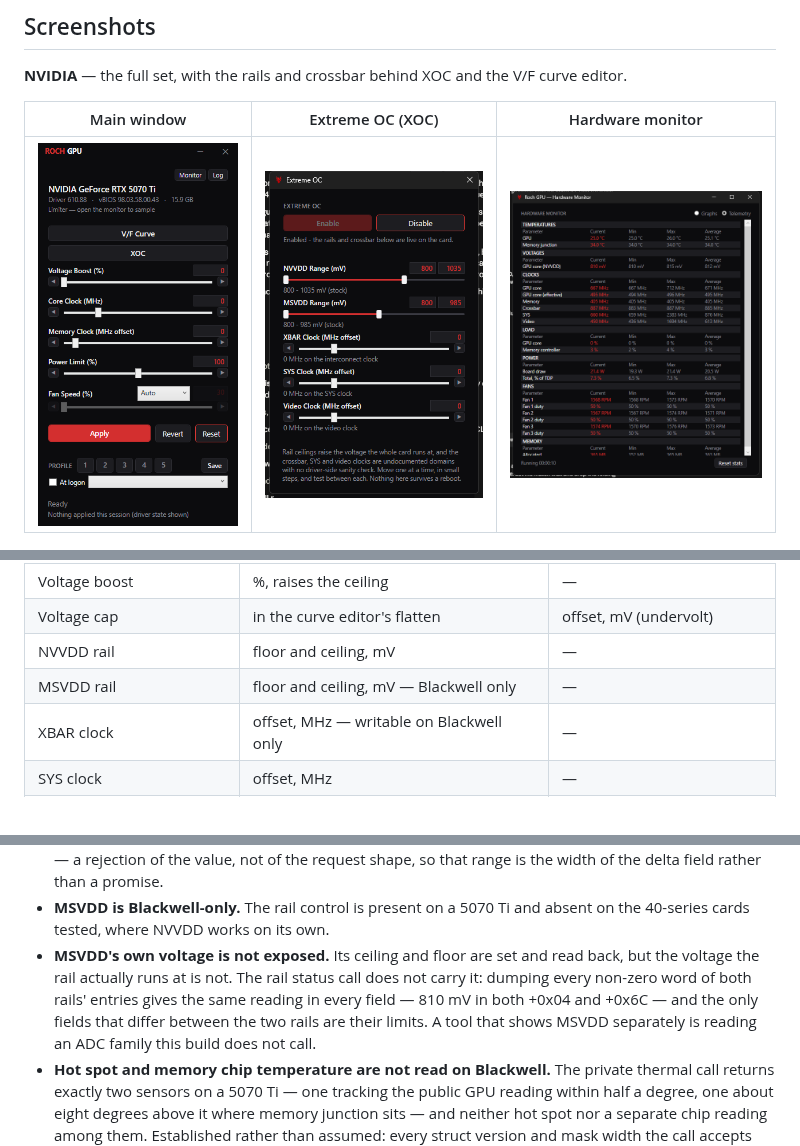
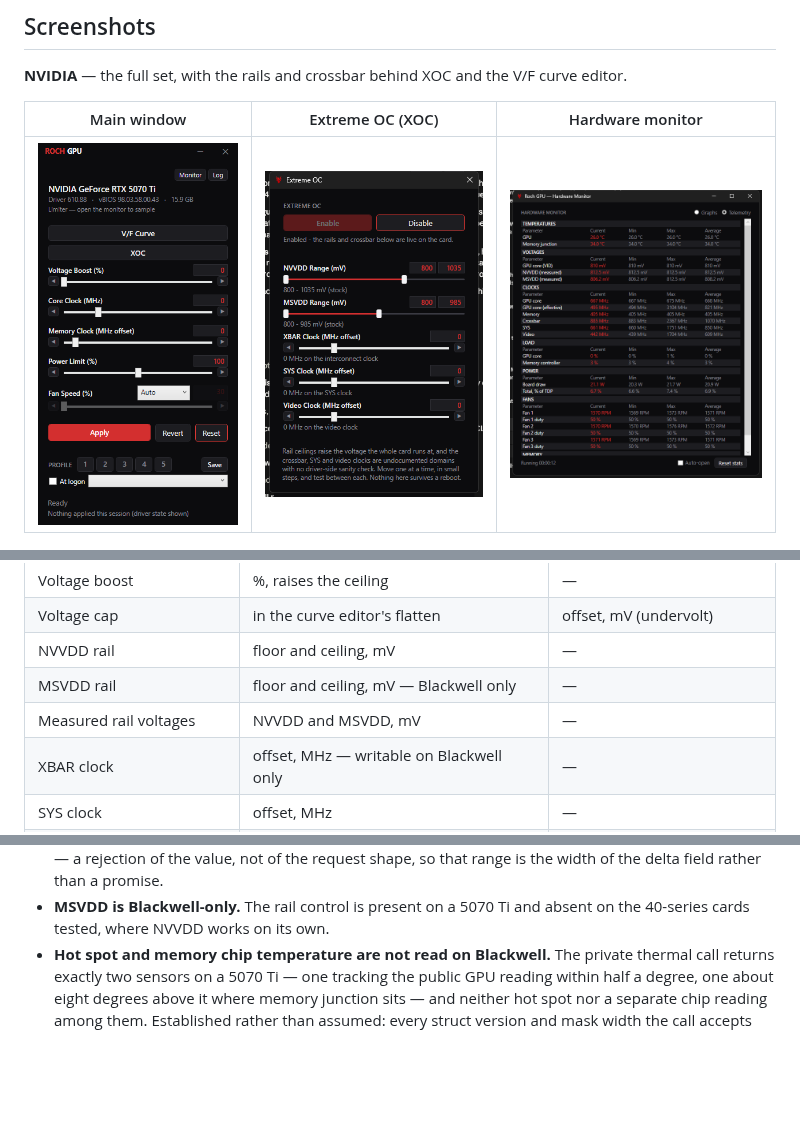
Before and after one commit to RochStudio/Roch-GPU, a Markdown page: README.md, 3 parts joined by grey strips. GitHub-like rendering; pictures changed too: assets/screenshots/monitor.png; blank space fills up the shorter version.

```diff
--- a/README.md
+++ b/README.md
@@ -67,6 +67,7 @@ showing everything greyed out.
 | Voltage cap | in the curve editor's flatten | offset, mV (undervolt) |
 | NVVDD rail | floor and ceiling, mV | — |
 | MSVDD rail | floor and ceiling, mV — Blackwell only | — |
+| Measured rail voltages | NVVDD and MSVDD, mV | — |
 | XBAR clock | offset, MHz — writable on Blackwell only | — |
 | SYS clock | offset, MHz | — |
 | Video clock | offset, MHz | — |
@@ -243,11 +244,6 @@ Provided as-is, with no warranty. You are responsible for what you do to your ow
   delta field rather than a promise.
 - **MSVDD is Blackwell-only.** The rail control is present on a 5070 Ti and absent on the 40-series
   cards tested, where NVVDD works on its own.
-- **MSVDD's own voltage is not exposed.** Its ceiling and floor are set and read back, but the
-  voltage the rail actually runs at is not. The rail status call does not carry it: dumping every
-  non-zero word of both rails' entries gives the same reading in every field — 810 mV in both
-  +0x04 and +0x6C — and the only fields that differ between the two rails are their limits. A tool
-  that shows MSVDD separately is reading an ADC family this build does not call.
 - **Hot spot and memory chip temperature are not read on Blackwell.** The private thermal call returns exactly two
   sensors on a 5070 Ti — one tracking the public GPU reading within half a degree, one about eight
   degrees above it where memory junction sits — and neither hot spot nor a separate chip reading
```
Also changed, not shown: 9 other files.
